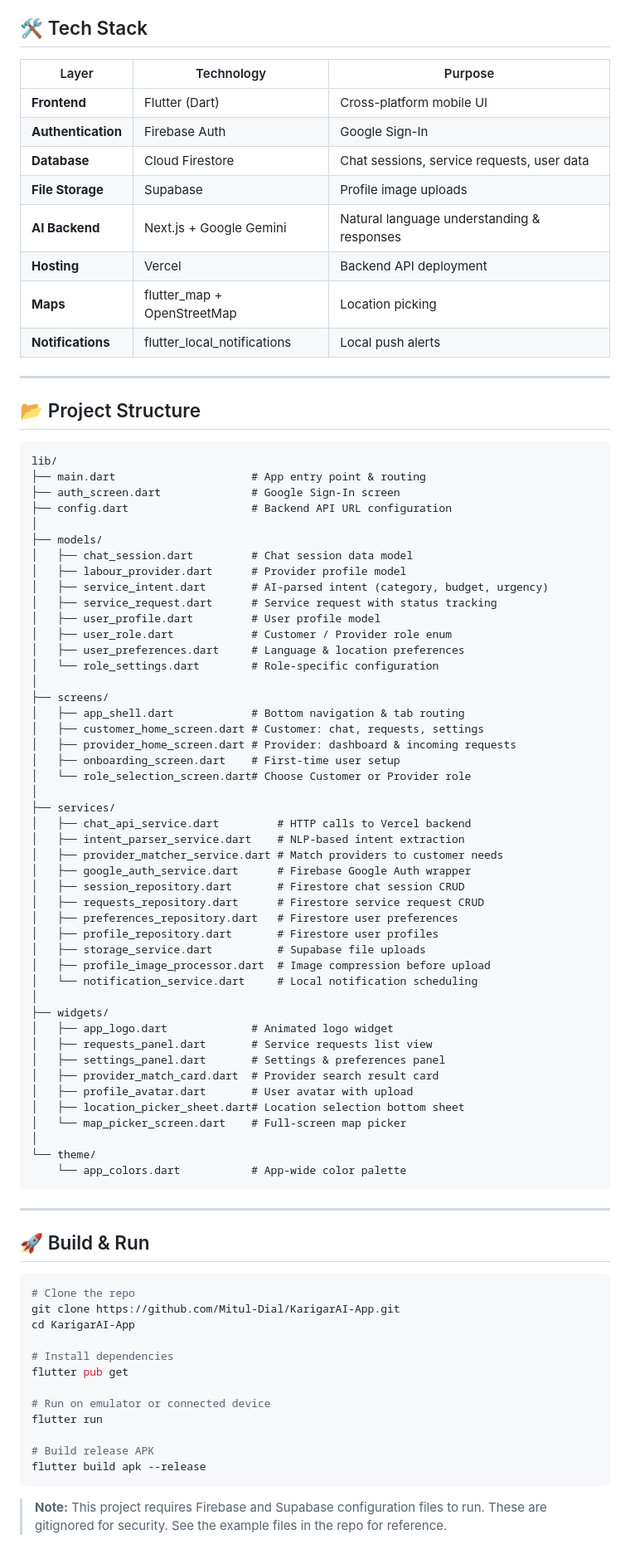
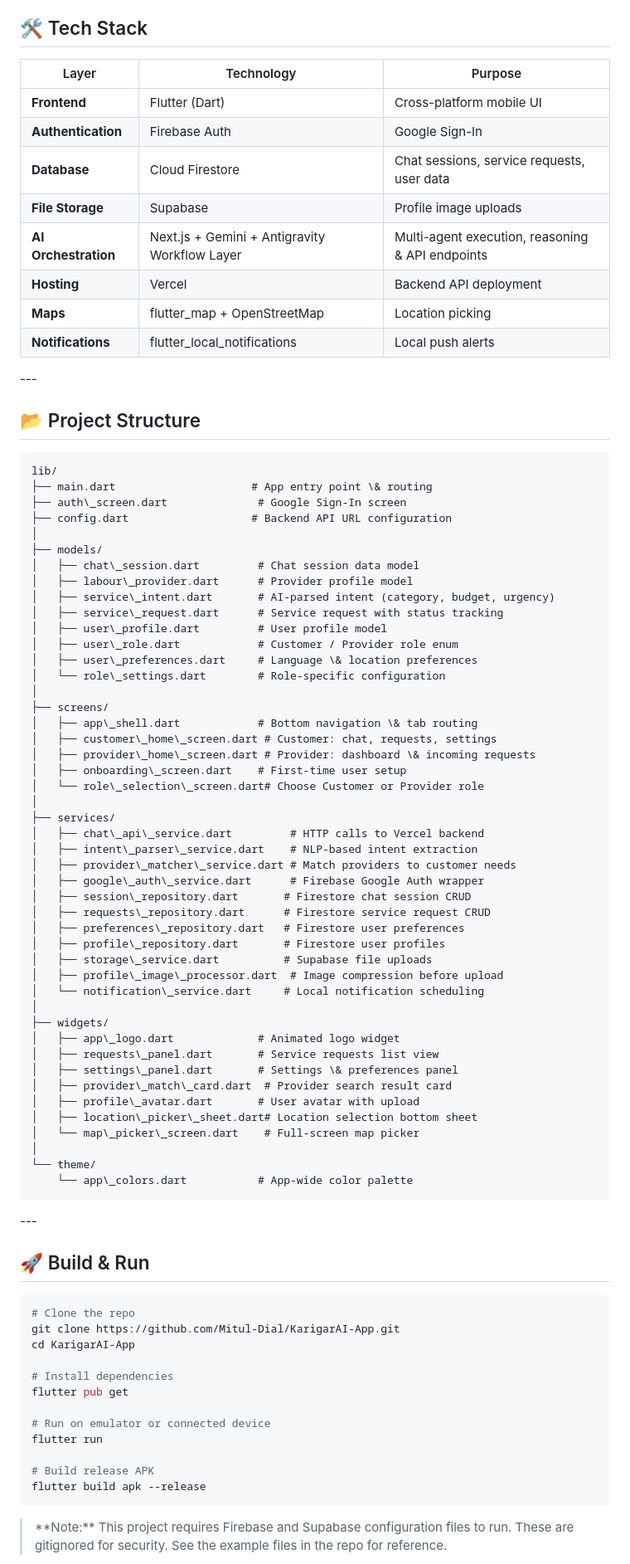
Before and after one commit to Mitul-Dial/KarigarAI-App, a Markdown page: README.md, the part around one of its changes. Shown at 83% size. Drawn GitHub-style.

````diff
--- a/README.md
+++ b/README.md
@@ -78,73 +203,73 @@ The app communicates with a **backend API** deployed on Vercel that connects to
 
 ## 🛠️ Tech Stack
 
-| Layer | Technology | Purpose |
-|-------|-----------|---------|
-| **Frontend** | Flutter (Dart) | Cross-platform mobile UI |
-| **Authentication** | Firebase Auth | Google Sign-In |
-| **Database** | Cloud Firestore | Chat sessions, service requests, user data |
-| **File Storage** | Supabase | Profile image uploads |
-| **AI Backend** | Next.js + Google Gemini | Natural language understanding & responses |
-| **Hosting** | Vercel | Backend API deployment |
-| **Maps** | flutter_map + OpenStreetMap | Location picking |
-| **Notifications** | flutter_local_notifications | Local push alerts |
+|Layer|Technology|Purpose|
+|-|-|-|
+|**Frontend**|Flutter (Dart)|Cross-platform mobile UI|
+|**Authentication**|Firebase Auth|Google Sign-In|
+|**Database**|Cloud Firestore|Chat sessions, service requests, user data|
+|**File Storage**|Supabase|Profile image uploads|
+|**AI Orchestration**|Next.js + Gemini + Antigravity Workflow Layer|Multi-agent execution, reasoning \& API endpoints|
+|**Hosting**|Vercel|Backend API deployment|
+|**Maps**|flutter\_map + OpenStreetMap|Location picking|
+|**Notifications**|flutter\_local\_notifications|Local push alerts|
 
----
+\---
 
 ## 📂 Project Structure
 
 ```
 lib/
-├── main.dart                     # App entry point & routing
-├── auth_screen.dart              # Google Sign-In screen
+├── main.dart                     # App entry point \& routing
+├── auth\_screen.dart              # Google Sign-In screen
 ├── config.dart                   # Backend API URL configuration
 │
 ├── models/
-│   ├── chat_session.dart         # Chat session data model
-│   ├── labour_provider.dart      # Provider profile model
-│   ├── service_intent.dart       # AI-parsed intent (category, budget, urgency)
-│   ├── service_request.dart      # Service request with status tracking
-│   ├── user_profile.dart         # User profile model
-│   ├── user_role.dart            # Customer / Provider role enum
-│   ├── user_preferences.dart     # Language & location preferences
-│   └── role_settings.dart        # Role-specific configuration
+│   ├── chat\_session.dart         # Chat session data model
+│   ├── labour\_provider.dart      # Provider profile model
+│   ├── service\_intent.dart       # AI-parsed intent (category, budget, urgency)
+│   ├── service\_request.dart      # Service request with status tracking
+│   ├── user\_profile.dart         # User profile model
+│   ├── user\_role.dart            # Customer / Provider role enum
+│   ├── user\_preferences.dart     # Language \& location preferences
+│   └── role\_settings.dart        # Role-specific configuration
 │
 ├── screens/
-│   ├── app_shell.dart            # Bottom navigation & tab routing
-│   ├── customer_home_screen.dart # Customer: chat, requests, settings
-│   ├── provider_home_screen.dart # Provider: dashboard & incoming requests
-│   ├── onboarding_screen.dart    # First-time user setup
-│   └── role_selection_screen.dart# Choose Customer or Provider role
+│   ├── app\_shell.dart            # Bottom navigation \& tab routing
+│   ├── customer\_home\_screen.dart # Customer: chat, requests, settings
+│   ├── provider\_home\_screen.dart # Provider: dashboard \& incoming requests
+│   ├── onboarding\_screen.dart    # First-time user setup
+│   └── role\_selection\_screen.dart# Choose Customer or Provider role
 │
 ├── services/
-│   ├── chat_api_service.dart         # HTTP calls to Vercel backend
-│   ├── intent_parser_service.dart    # NLP-based intent extraction
-│   ├── provider_matcher_service.dart # Match providers to customer needs
-│   ├── google_auth_service.dart      # Firebase Google Auth wrapper
-│   ├── session_repository.dart       # Firestore chat session CRUD
-│   ├── requests_repository.dart      # Firestore service request CRUD
-│   ├── preferences_repository.dart   # Firestore user preferences
-│   ├── profile_repository.dart       # Firestore user profiles
-│   ├── storage_service.dart          # Supabase file uploads
-│   ├── profile_image_processor.dart  # Image compression before upload
-│   └── notification_service.dart     # Local notification scheduling
+│   ├── chat\_api\_service.dart         # HTTP calls to Vercel backend
+│   ├── intent\_parser\_service.dart    # NLP-based intent extraction
+│   ├── provider\_matcher\_service.dart # Match providers to customer needs
+│   ├── google\_auth\_service.dart      # Firebase Google Auth wrapper
+│   ├── session\_repository.dart       # Firestore chat session CRUD
+│   ├── requests\_repository.dart      # Firestore service request CRUD
+│   ├── preferences\_repository.dart   # Firestore user preferences
+│   ├── profile\_repository.dart       # Firestore user profiles
+│   ├── storage\_service.dart          # Supabase file uploads
+│   ├── profile\_image\_processor.dart  # Image compression before upload
+│   └── notification\_service.dart     # Local notification scheduling
 │
 ├── widgets/
-│   ├── app_logo.dart             # Animated logo widget
-│   ├── requests_panel.dart       # Service requests list view
-│   ├── settings_panel.dart       # Settings & preferences panel
-│   ├── provider_match_card.dart  # Provider search result card
-│   ├── profile_avatar.dart       # User avatar with upload
-│   ├── location_picker_sheet.dart# Location selection bottom sheet
-│   └── map_picker_screen.dart    # Full-screen map picker
+│   ├── app\_logo.dart             # Animated logo widget
+│   ├── requests\_panel.dart       # Service requests list view
+│   ├── settings\_panel.dart       # Settings \& preferences panel
+│   ├── provider\_match\_card.dart  # Provider search result card
+│   ├── profile\_avatar.dart       # User avatar with upload
+│   ├── location\_picker\_sheet.dart# Location selection bottom sheet
+│   └── map\_picker\_screen.dart    # Full-screen map picker
 │
 └── theme/
-    └── app_colors.dart           # App-wide color palette
+    └── app\_colors.dart           # App-wide color palette
 ```
 
----
+\---
 
-## 🚀 Build & Run
+## 🚀 Build \& Run
 
 ```bash
 # Clone the repo
@@ -161,6 +286,6 @@ flutter run
 flutter build apk --release
 ```
 
-> **Note:** This project requires Firebase and Supabase configuration files to run.
+> \*\*Note:\*\* This project requires Firebase and Supabase configuration files to run.
 > These are gitignored for security. See the example files in the repo for reference.
 
````
Also changed, not shown: other parts of README.md (+185 -51 lines).
